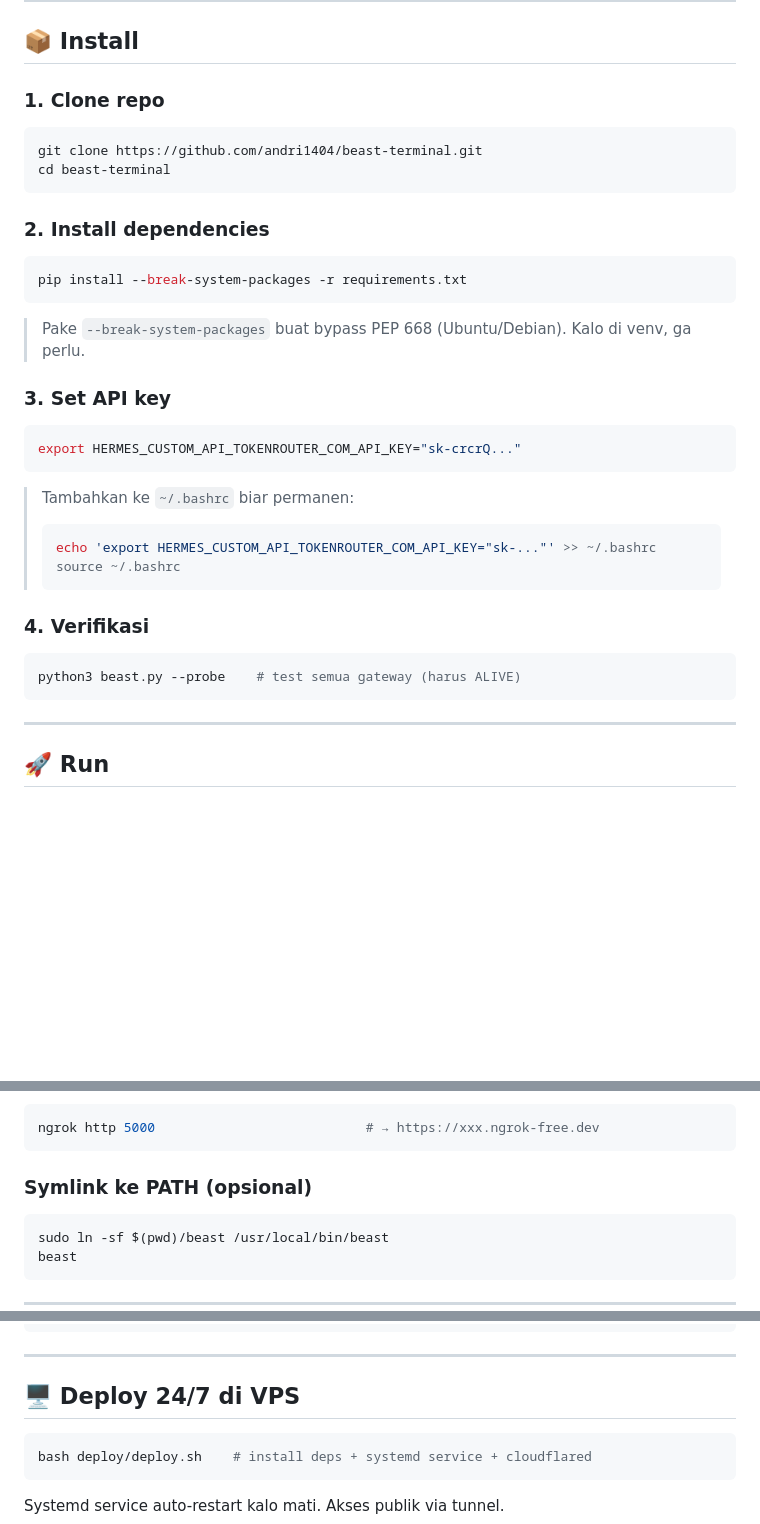
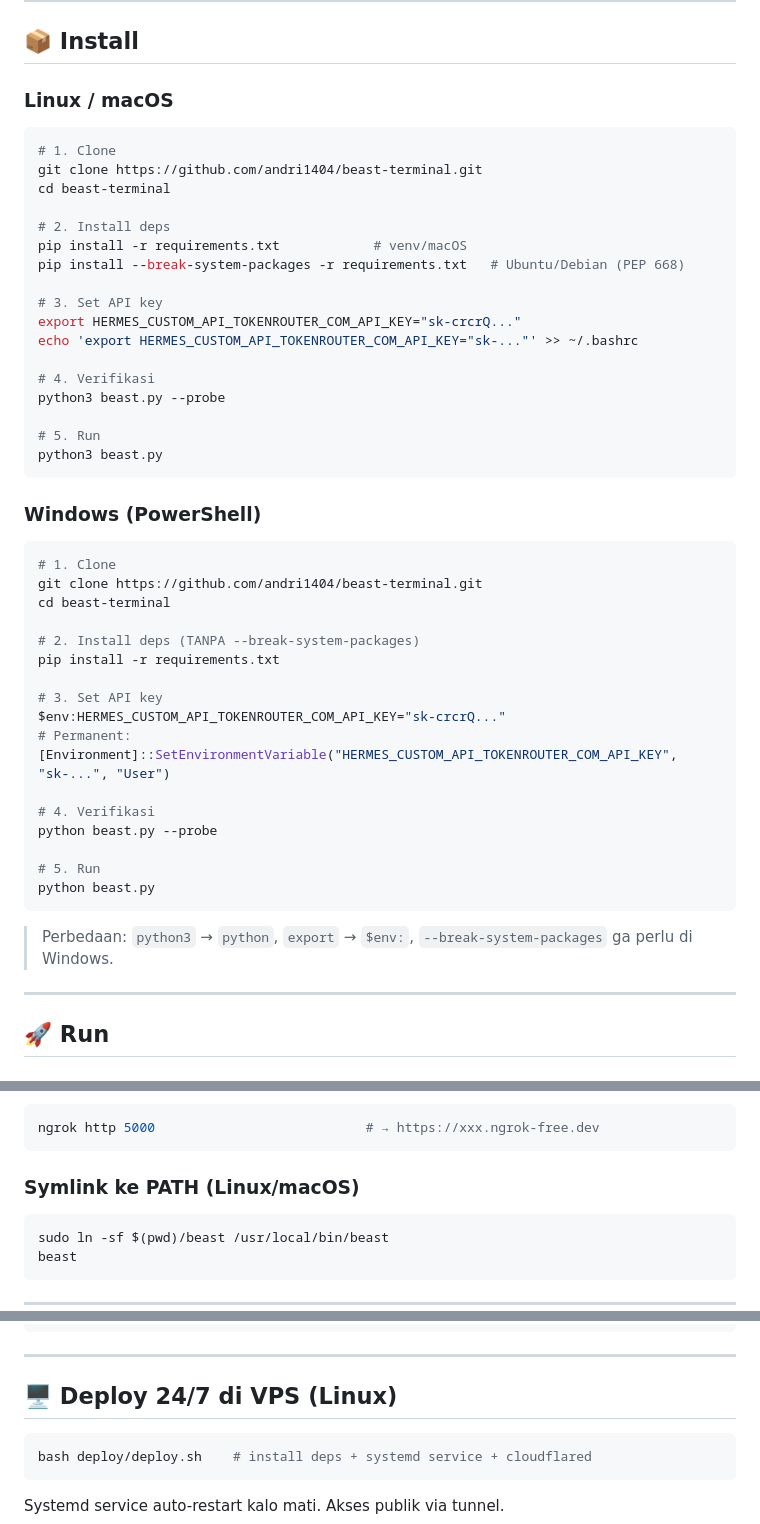
Before and after one commit to andri1404/beast-terminal, a Markdown page: README.md, 3 parts joined by grey strips. GitHub-like rendering; blank space fills up the shorter version.

Commit message:
docs: add Windows install guide (PowerShell syntax, no --break-system-packages)

````diff
--- a/README.md
+++ b/README.md
@@ -8,38 +8,51 @@ Powered by **TokenRouter DeepSeek V4 Pro** · GLM-5.2 · BlockRun Nemotron 120B
 
 ## 📦 Install
 
-### 1. Clone repo
+### Linux / macOS
 
 ```bash
+# 1. Clone
 git clone https://github.com/andri1404/beast-terminal.git
 cd beast-terminal
+
+# 2. Install deps
+pip install -r requirements.txt            # venv/macOS
+pip install --break-system-packages -r requirements.txt   # Ubuntu/Debian (PEP 668)
+
+# 3. Set API key
+export HERMES_CUSTOM_API_TOKENROUTER_COM_API_KEY="sk-crcrQ..."
+echo 'export HERMES_CUSTOM_API_TOKENROUTER_COM_API_KEY="sk-..."' >> ~/.bashrc
+
+# 4. Verifikasi
+python3 beast.py --probe
+
+# 5. Run
+python3 beast.py
 ```
 
-### 2. Install dependencies
+### Windows (PowerShell)
 
-```bash
-pip install --break-system-packages -r requirements.txt
+```powershell
+# 1. Clone
+git clone https://github.com/andri1404/beast-terminal.git
+cd beast-terminal
+
+# 2. Install deps (TANPA --break-system-packages)
+pip install -r requirements.txt
+
+# 3. Set API key
+$env:HERMES_CUSTOM_API_TOKENROUTER_COM_API_KEY="sk-crcrQ..."
+# Permanent:
+[Environment]::SetEnvironmentVariable("HERMES_CUSTOM_API_TOKENROUTER_COM_API_KEY", "sk-...", "User")
+
+# 4. Verifikasi
+python beast.py --probe
+
+# 5. Run
+python beast.py
 ```
 
-> Pake `--break-system-packages` buat bypass PEP 668 (Ubuntu/Debian). Kalo di venv, ga perlu.
-
-### 3. Set API key
-
-```bash
-export HERMES_CUSTOM_API_TOKENROUTER_COM_API_KEY="sk-crcrQ..."
-```
-
-> Tambahkan ke `~/.bashrc` biar permanen:
-> ```bash
-> echo 'export HERMES_CUSTOM_API_TOKENROUTER_COM_API_KEY="sk-..."' >> ~/.bashrc
-> source ~/.bashrc
-> ```
-
-### 4. Verifikasi
-
-```bash
-python3 beast.py --probe    # test semua gateway (harus ALIVE)
-```
+> Perbedaan: `python3` → `python`, `export` → `$env:`, `--break-system-packages` ga perlu di Windows.
 
 ---
 
@@ -68,7 +81,7 @@ Akses dari browser manapun. Buat public URL:
 ngrok http 5000                           # → https://xxx.ngrok-free.dev
 ```
 
-### Symlink ke PATH (opsional)
+### Symlink ke PATH (Linux/macOS)
 
 ```bash
 sudo ln -sf $(pwd)/beast /usr/local/bin/beast
@@ -91,7 +104,7 @@ STATUS:    /status /probe /help /exit
 
 ---
 
-## 🖥️ Deploy 24/7 di VPS
+## 🖥️ Deploy 24/7 di VPS (Linux)
 
 ```bash
 bash deploy/deploy.sh    # install deps + systemd service + cloudflared
````
